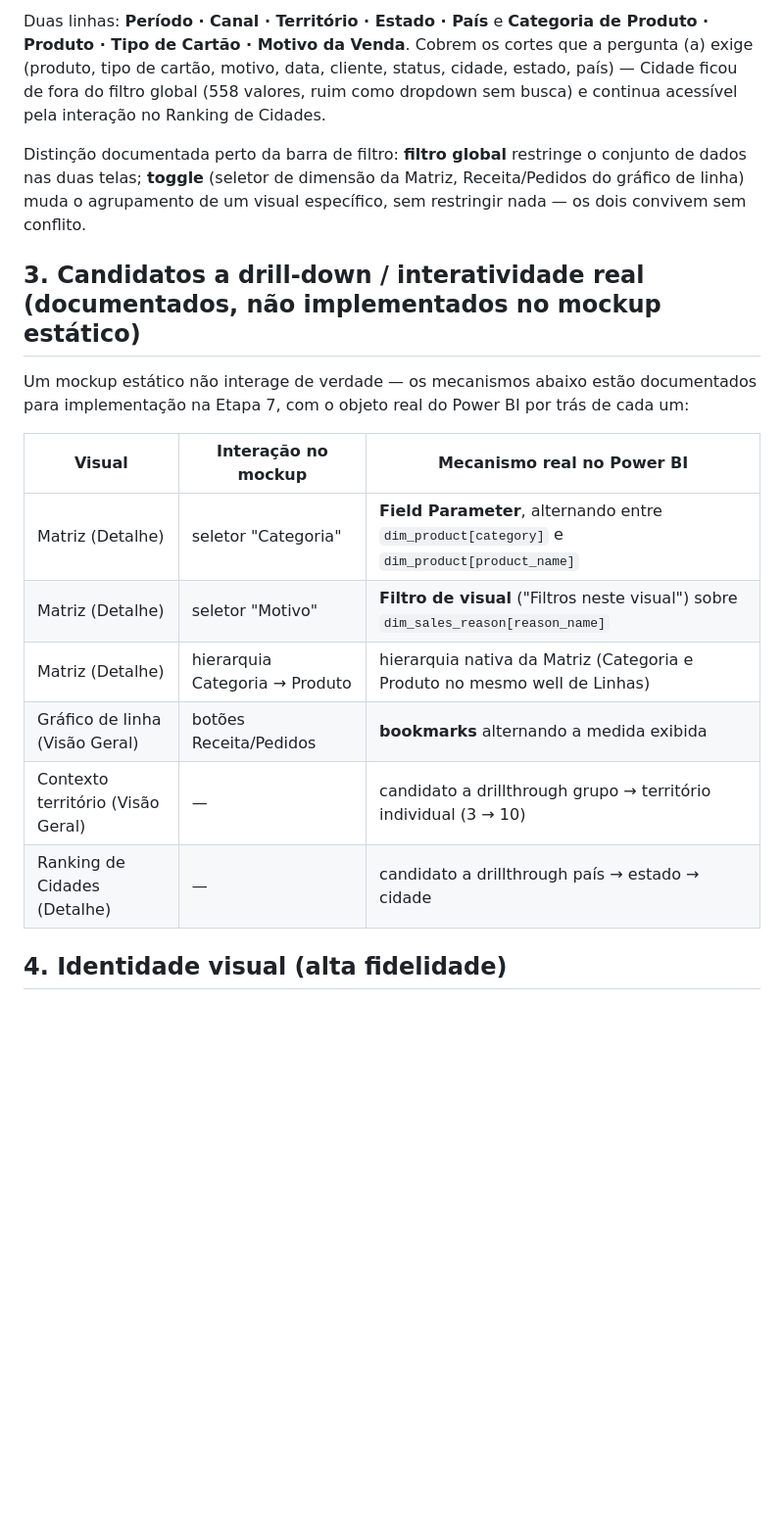
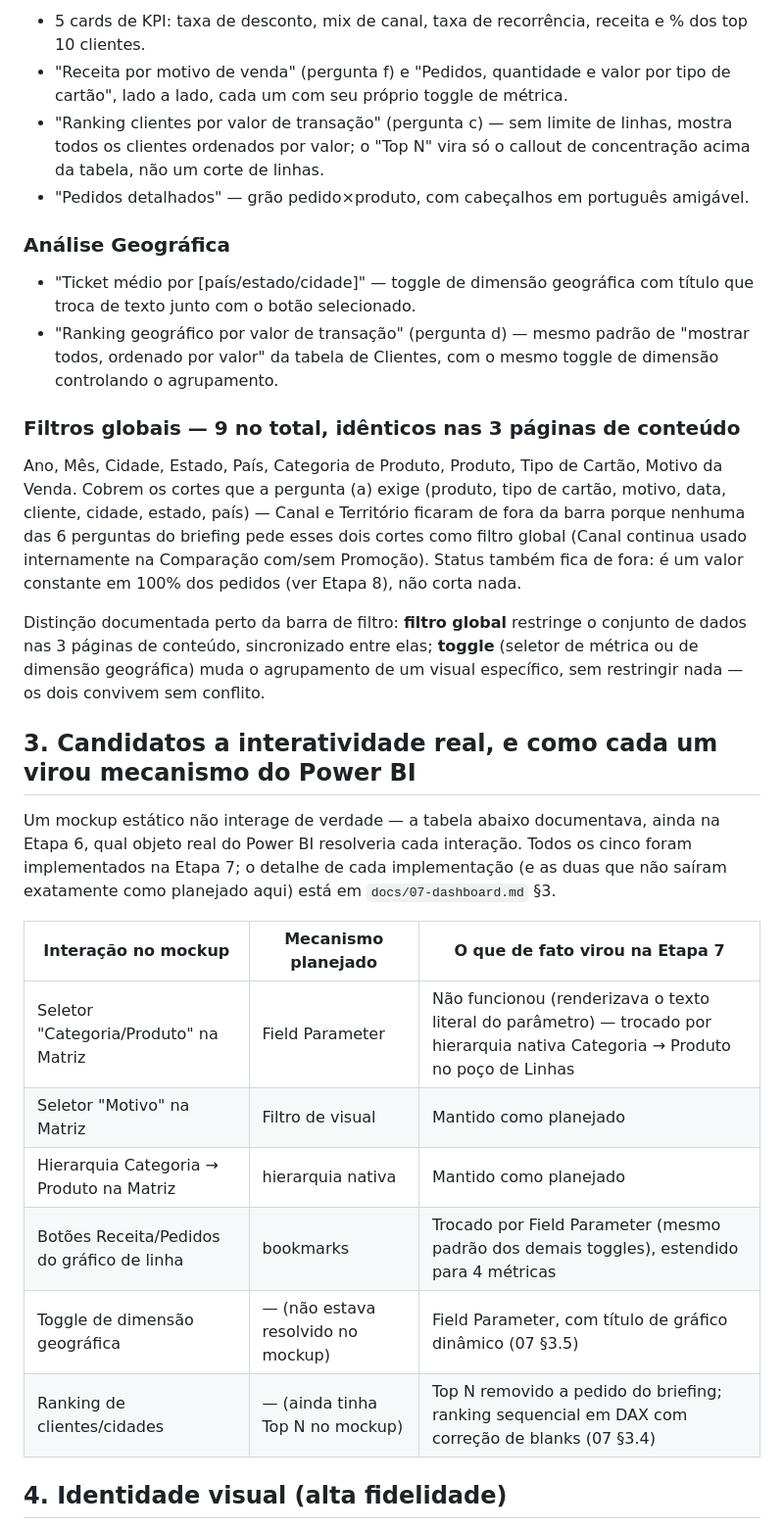
Before and after one commit to jessefreire/certificacao-ae-adventureworks, a Markdown page: docs/06-mockup.md, the part around one of its changes. Shown at 98% size. GitHub-like rendering; blank space fills up the shorter version.

Commit message:
docs: atualiza Etapa 6 e 7 para o estado real do dashboard (4 paginas, field parameters e pendencias resolvidas)

```diff
--- a/docs/06-mockup.md
+++ b/docs/06-mockup.md
@@ -60,28 +67,50 @@ mecanismo de filtro/toggle correspondente no mockup, as 2 telas não bastam de v
 
-Duas linhas: **Período · Canal · Território · Estado · País** e **Categoria de Produto ·
-Produto · Tipo de Cartão · Motivo da Venda**. Cobrem os cortes que a pergunta (a) exige
-(produto, tipo de cartão, motivo, data, cliente, status, cidade, estado, país) — Cidade
-ficou de fora do filtro global (558 valores, ruim como dropdown sem busca) e continua
-acessível pela interação no Ranking de Cidades.
+- 5 cards de KPI: taxa de desconto, mix de canal, taxa de recorrência, receita e % dos top
+  10 clientes.
+- "Receita por motivo de venda" (pergunta f) e "Pedidos, quantidade e valor por tipo de
+  cartão", lado a lado, cada um com seu próprio toggle de métrica.
+- "Ranking clientes por valor de transação" (pergunta c) — sem limite de linhas, mostra
+  todos os clientes ordenados por valor; o "Top N" vira só o callout de concentração acima
+  da tabela, não um corte de linhas.
+- "Pedidos detalhados" — grão pedido×produto, com cabeçalhos em português amigável.
+
+### Análise Geográfica
+
+- "Ticket médio por [país/estado/cidade]" — toggle de dimensão geográfica com título que
+  troca de texto junto com o botão selecionado.
+- "Ranking geográfico por valor de transação" (pergunta d) — mesmo padrão de "mostrar
+  todos, ordenado por valor" da tabela de Clientes, com o mesmo toggle de dimensão
+  controlando o agrupamento.
+
+### Filtros globais — 9 no total, idênticos nas 3 páginas de conteúdo
+
+Ano, Mês, Cidade, Estado, País, Categoria de Produto, Produto, Tipo de Cartão, Motivo da
+Venda. Cobrem os cortes que a pergunta (a) exige (produto, tipo de cartão, motivo, data,
+cliente, cidade, estado, país) — Canal e Território ficaram de fora da barra porque nenhuma
+das 6 perguntas do briefing pede esses dois cortes como filtro global (Canal continua usado
+internamente na Comparação com/sem Promoção). Status também fica de fora: é um valor
+constante em 100% dos pedidos (ver Etapa 8), não corta nada.
 
 Distinção documentada perto da barra de filtro: **filtro global** restringe o conjunto de
-dados nas duas telas; **toggle** (seletor de dimensão da Matriz, Receita/Pedidos do gráfico
-de linha) muda o agrupamento de um visual específico, sem restringir nada — os dois convivem
-sem conflito.
+dados nas 3 páginas de conteúdo, sincronizado entre elas; **toggle** (seletor de métrica ou
+de dimensão geográfica) muda o agrupamento de um visual específico, sem restringir nada —
+os dois convivem sem conflito.
 
-## 3. Candidatos a drill-down / interatividade real (documentados, não implementados no mockup estático)
+## 3. Candidatos a interatividade real, e como cada um virou mecanismo do Power BI
 
-Um mockup estático não interage de verdade — os mecanismos abaixo estão documentados para
-implementação na Etapa 7, com o objeto real do Power BI por trás de cada um:
+Um mockup estático não interage de verdade — a tabela abaixo documentava, ainda na Etapa 6,
+qual objeto real do Power BI resolveria cada interação. Todos os cinco foram implementados
+na Etapa 7; o detalhe de cada implementação (e as duas que não saíram exatamente como
+planejado aqui) está em `docs/07-dashboard.md` §3.
 
-| Visual | Interação no mockup | Mecanismo real no Power BI |
+| Interação no mockup | Mecanismo planejado | O que de fato virou na Etapa 7 |
 |---|---|---|
-| Matriz (Detalhe) | seletor "Categoria" | **Field Parameter**, alternando entre `dim_product[category]` e `dim_product[product_name]` |
-| Matriz (Detalhe) | seletor "Motivo" | **Filtro de visual** ("Filtros neste visual") sobre `dim_sales_reason[reason_name]` |
-| Matriz (Detalhe) | hierarquia Categoria → Produto | hierarquia nativa da Matriz (Categoria e Produto no mesmo well de Linhas) |
-| Gráfico de linha (Visão Geral) | botões Receita/Pedidos | **bookmarks** alternando a medida exibida |
-| Contexto território (Visão Geral) | — | candidato a drillthrough grupo → território individual (3 → 10) |
-| Ranking de Cidades (Detalhe) | — | candidato a drillthrough país → estado → cidade |
+| Seletor "Categoria/Produto" na Matriz | Field Parameter | Não funcionou (renderizava o texto literal do parâmetro) — trocado por hierarquia nativa Categoria → Produto no poço de Linhas |
+| Seletor "Motivo" na Matriz | Filtro de visual | Mantido como planejado |
+| Hierarquia Categoria → Produto na Matriz | hierarquia nativa | Mantido como planejado |
+| Botões Receita/Pedidos do gráfico de linha | bookmarks | Trocado por Field Parameter (mesmo padrão dos demais toggles), estendido para 4 métricas |
+| Toggle de dimensão geográfica | — (não estava resolvido no mockup) | Field Parameter, com título de gráfico dinâmico (07 §3.5) |
+| Ranking de clientes/cidades | — (ainda tinha Top N no mockup) | Top N removido a pedido do briefing; ranking sequencial em DAX com correção de blanks (07 §3.4) |
 
 ## 4. Identidade visual (alta fidelidade)
 
```
Also changed, not shown: other parts of docs/06-mockup.md (+44 -33 lines), docs/07-dashboard.md (+9 -10 lines).
